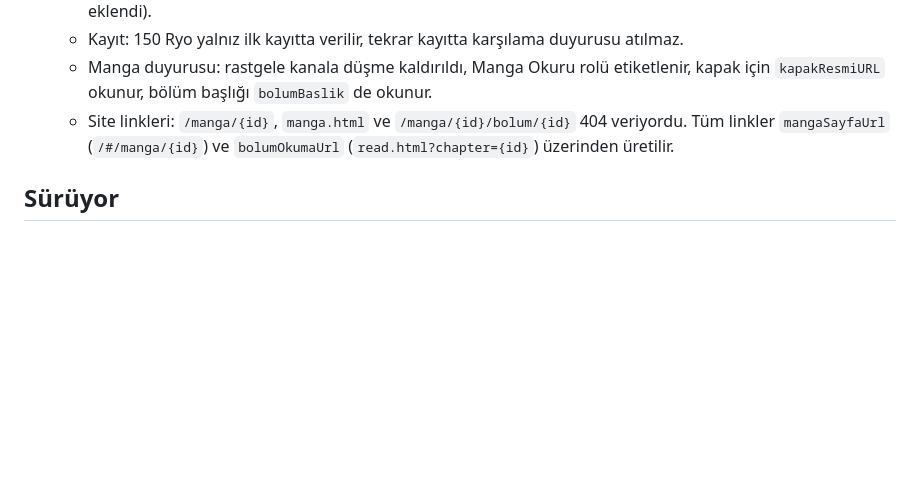
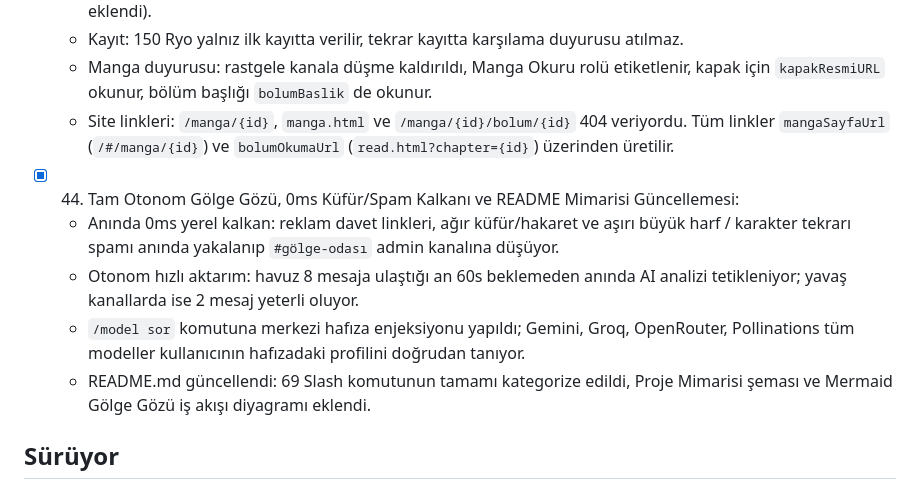
Before and after one commit to jagwey/kage-discord-bot, a Markdown page: PROGRESS.md, the part around the change. Drawn GitHub-style; blank space fills up the shorter version.

```diff
--- a/PROGRESS.md
+++ b/PROGRESS.md
@@ -88,6 +88,12 @@ Hedefler: docs/PROJE_HEDEFLERI.md. Kullanıcı istemeden commit atılmaz.
   - Manga duyurusu: rastgele kanala düşme kaldırıldı, Manga Okuru rolü etiketlenir, kapak için `kapakResmiURL` okunur, bölüm başlığı `bolumBaslik` de okunur.
   - Site linkleri: `/manga/{id}`, `manga.html` ve `/manga/{id}/bolum/{id}` 404 veriyordu. Tüm linkler `mangaSayfaUrl` (`/#/manga/{id}`) ve `bolumOkumaUrl` (`read.html?chapter={id}`) üzerinden üretilir.
 
+- [x] 44. Tam Otonom Gölge Gözü, 0ms Küfür/Spam Kalkanı ve README Mimarisi Güncellemesi:
+  - Anında 0ms yerel kalkan: reklam davet linkleri, ağır küfür/hakaret ve aşırı büyük harf / karakter tekrarı spamı anında yakalanıp `#gölge-odası` admin kanalına düşüyor.
+  - Otonom hızlı aktarım: havuz 8 mesaja ulaştığı an 60s beklemeden anında AI analizi tetikleniyor; yavaş kanallarda ise 2 mesaj yeterli oluyor.
+  - `/model sor` komutuna merkezi hafıza enjeksiyonu yapıldı; Gemini, Groq, OpenRouter, Pollinations tüm modeller kullanıcının hafızadaki profilini doğrudan tanıyor.
+  - README.md güncellendi: 69 Slash komutunun tamamı kategorize edildi, Proje Mimarisi şeması ve Mermaid Gölge Gözü iş akışı diyagramı eklendi.
+
 ## Sürüyor
 
 - Kullanıcı isteği: indie oyunlar. Sıra: /balik, /boss, /kule, /zindan yükseltmesi hepsi tamam. Sonraki fikirler (başlanmadı): evcil hayvan, zanaat, klan savaşı.
```
Also changed, not shown: README.md (+49 -19 lines).
